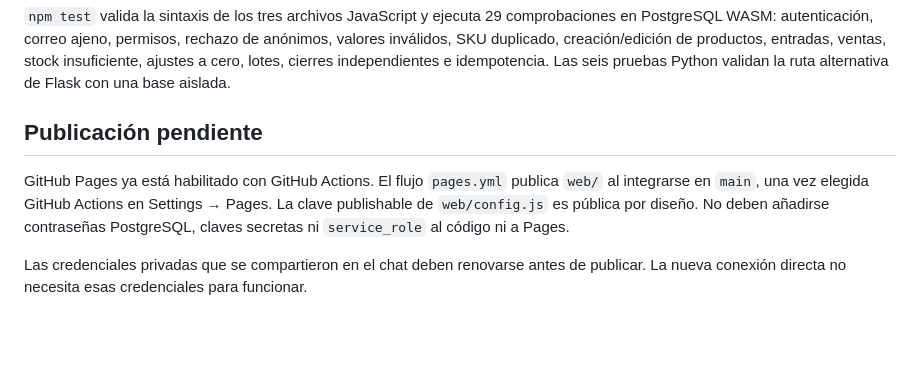
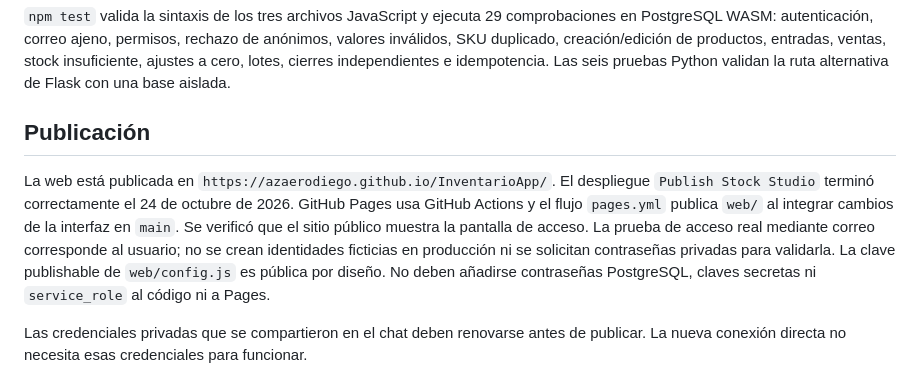
Before and after one commit to AzaeroDiego/InventarioApp, a Markdown page: docs/SUPABASE_DIRECT.md, the part around the change. Drawn GitHub-style; blank space fills up the shorter version.

Commit message:
Record successful Supabase installation and GitHub Pages publication

```diff
--- a/docs/SUPABASE_DIRECT.md
+++ b/docs/SUPABASE_DIRECT.md
@@ -98,10 +98,14 @@ inválidos, SKU duplicado, creación/edición de productos, entradas, ventas, st
 insuficiente, ajustes a cero, lotes, cierres independientes e idempotencia.
 Las seis pruebas Python validan la ruta alternativa de Flask con una base aislada.
 
-## Publicación pendiente
+## Publicación
 
-GitHub Pages ya está habilitado con GitHub Actions. El flujo `pages.yml` publica `web/`
-al integrarse en `main`, una vez elegida GitHub Actions en Settings → Pages.
+La web está publicada en `https://azaerodiego.github.io/InventarioApp/`.
+El despliegue `Publish Stock Studio` terminó correctamente el 24 de octubre de 2026.
+GitHub Pages usa GitHub Actions y el flujo `pages.yml` publica `web/` al integrar cambios
+de la interfaz en `main`. Se verificó que el sitio público muestra la pantalla de acceso.
+La prueba de acceso real mediante correo corresponde al usuario; no se crean identidades
+ficticias en producción ni se solicitan contraseñas privadas para validarla.
 La clave publishable de `web/config.js` es pública por diseño. No deben añadirse
 contraseñas PostgreSQL, claves secretas ni `service_role` al código ni a Pages.
 
```
